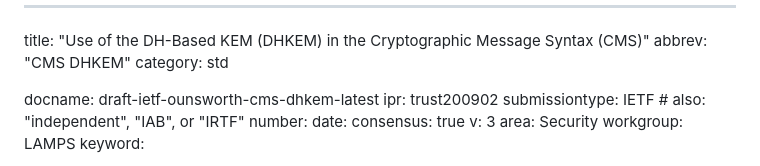
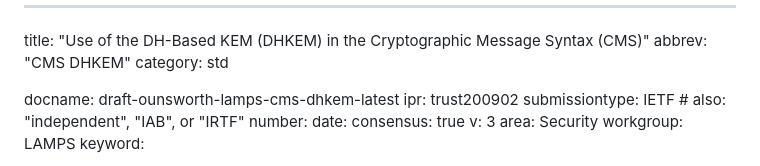
Before and after one commit to ounsworth/cms-dhkem, a Markdown page: draft-ounsworth-lamps-cms-dhkem.md, the part around the change. Drawn GitHub-style.

Commit message:
Draft rename

```diff
--- a/draft-ietf-ounsworth-cms-dhkem.md
+++ b/draft-ounsworth-lamps-cms-dhkem.md
@@ -3,7 +3,7 @@ title: "Use of the DH-Based KEM (DHKEM) in the Cryptographic Message Syntax (CMS
 abbrev: "CMS DHKEM"
 category: std
 
-docname: draft-ietf-ounsworth-cms-dhkem-latest
+docname: draft-ounsworth-lamps-cms-dhkem-latest
 ipr: trust200902
 submissiontype: IETF  # also: "independent", "IAB", or "IRTF"
 number:
```
